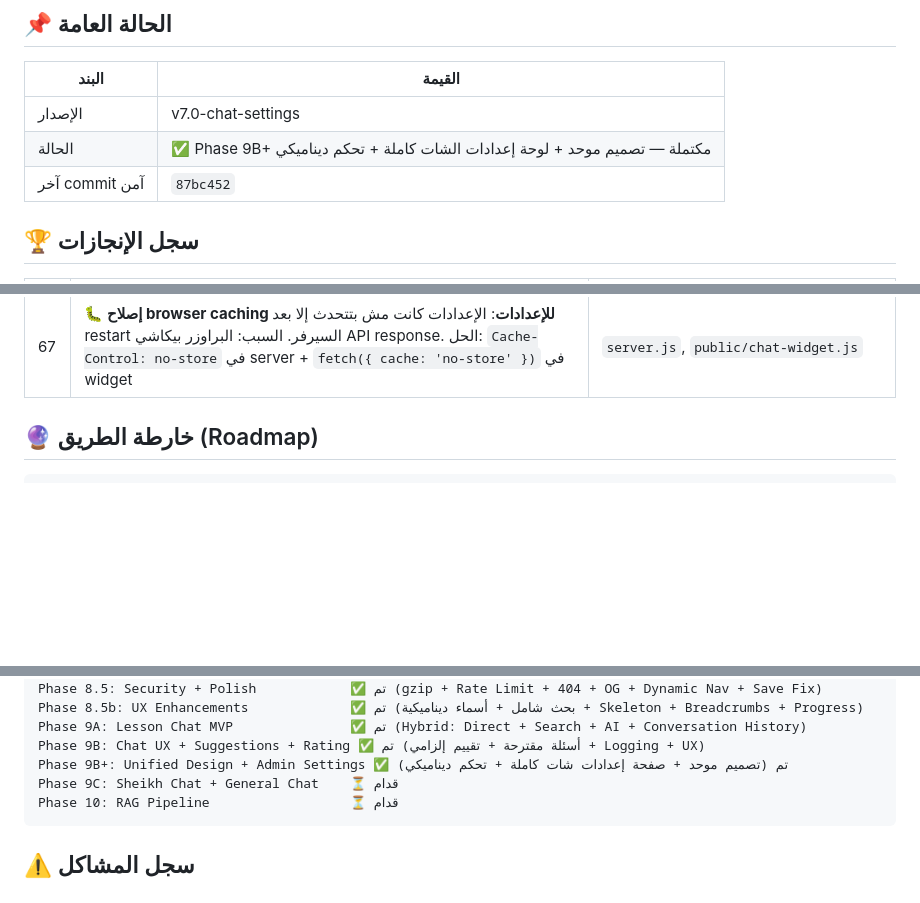
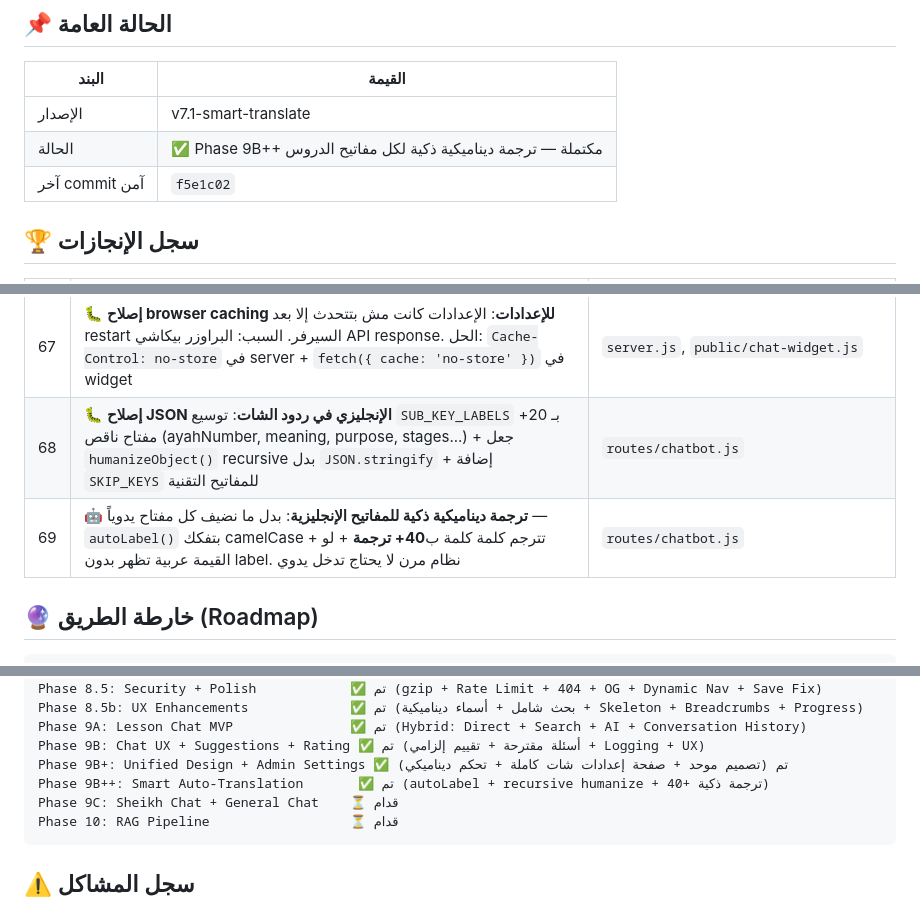
Before and after one commit to egypt20233egypt-star/zizo-bilal, a Markdown page: README.md, 3 parts joined by grey strips. GitHub-like rendering; blank space fills up the shorter version.

Commit message:
docs: README v7.1 - add #68-69 achievements, #33 lesson, roadmap Phase 9B++

````diff
--- a/README.md
+++ b/README.md
@@ -121,9 +121,9 @@ mongodb+srv://username:password@cluster0.xxxxx.mongodb.net/zizo-bilal?retryWrite
 
 | البند | القيمة |
 |-------|---------|
-| الإصدار | v7.0-chat-settings |
-| الحالة | ✅ Phase 9B+ مكتملة — تصميم موحد + لوحة إعدادات الشات كاملة + تحكم ديناميكي |
-| آخر commit آمن | `87bc452` |
+| الإصدار | v7.1-smart-translate |
+| الحالة | ✅ Phase 9B++ مكتملة — ترجمة ديناميكية ذكية لكل مفاتيح الدروس |
+| آخر commit آمن | `f5e1c02` |
 
 ## 🏆 سجل الإنجازات
 
@@ -200,6 +200,8 @@ mongodb+srv://username:password@cluster0.xxxxx.mongodb.net/zizo-bilal?retryWrite
 | 65 | **🎛️ Phase 9B+: صفحة إعدادات الشات بوت (Admin Chat Settings)**: Backend: `ChatSettings` singleton MongoDB model + CRUD API (`/api/admin/chat-settings`) + public endpoint (`/api/public/chat-settings`) + delete all feedback + feedback stats. Frontend: `chat-settings.html` صفحة مستقلة بتصميم premium (toggles + number input + CRUD quick actions + stats grid + delete all) | `models/ChatSettings.js`, `routes/chatSettings.js`, `chat-settings.html`, `server.js` |
 | 66 | **🔗 ربط الويدجت بإعدادات الأدمن**: `chat-widget.js` دلوقتي بيحمّل إعدادات من API عند init + نجوم ديناميكية + أزرار conditional (نسخ/واتساب/TTS) + quick actions من الأدمن + تقييم إلزامي/اختياري حسب الإعدادات | `public/chat-widget.js` |
 | 67 | **🐛 إصلاح browser caching للإعدادات**: الإعدادات كانت مش بتتحدث إلا بعد restart السيرفر. السبب: البراوزر بيكاشي API response. الحل: `Cache-Control: no-store` في server + `fetch({ cache: 'no-store' })` في widget | `server.js`, `public/chat-widget.js` |
+| 68 | **🐛 إصلاح JSON الإنجليزي في ردود الشات**: توسيع `SUB_KEY_LABELS` بـ 20+ مفتاح ناقص (ayahNumber, meaning, purpose, stages...) + جعل `humanizeObject()` recursive بدل `JSON.stringify` + إضافة `SKIP_KEYS` للمفاتيح التقنية | `routes/chatbot.js` |
+| 69 | **🤖 ترجمة ديناميكية ذكية للمفاتيح الإنجليزية**: بدل ما نضيف كل مفتاح يدوياً — `autoLabel()` بتفكك camelCase + تترجم كلمة كلمة ب**40+ ترجمة** + لو القيمة عربية تظهر بدون label. نظام مرن لا يحتاج تدخل يدوي | `routes/chatbot.js` |
 
 
 
@@ -222,6 +224,7 @@ Phase 8.5b: UX Enhancements             ✅ تم (بحث شامل + أسماء
 Phase 9A: Lesson Chat MVP               ✅ تم (Hybrid: Direct + Search + AI + Conversation History)
 Phase 9B: Chat UX + Suggestions + Rating ✅ تم (أسئلة مقترحة + تقييم إلزامي + Logging + UX)
 Phase 9B+: Unified Design + Admin Settings ✅ تم (تصميم موحد + صفحة إعدادات شات كاملة + تحكم ديناميكي)
+Phase 9B++: Smart Auto-Translation       ✅ تم (autoLabel + recursive humanize + 40+ ترجمة ذكية)
 Phase 9C: Sheikh Chat + General Chat    ⏳ قدام
 Phase 10: RAG Pipeline                  ⏳ قدام
 ```
````
Also changed, not shown: other parts of README.md (+1 -0 lines).
